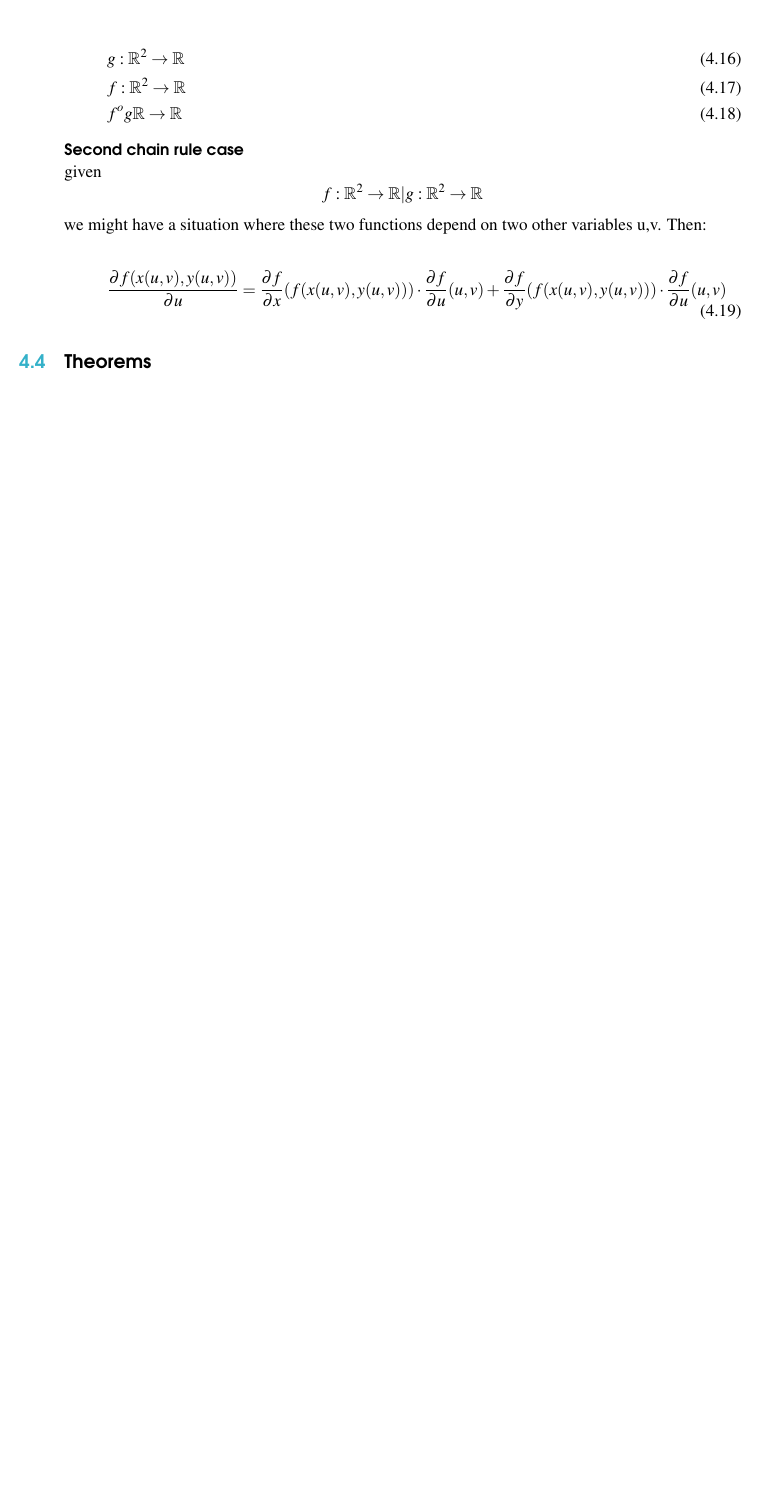
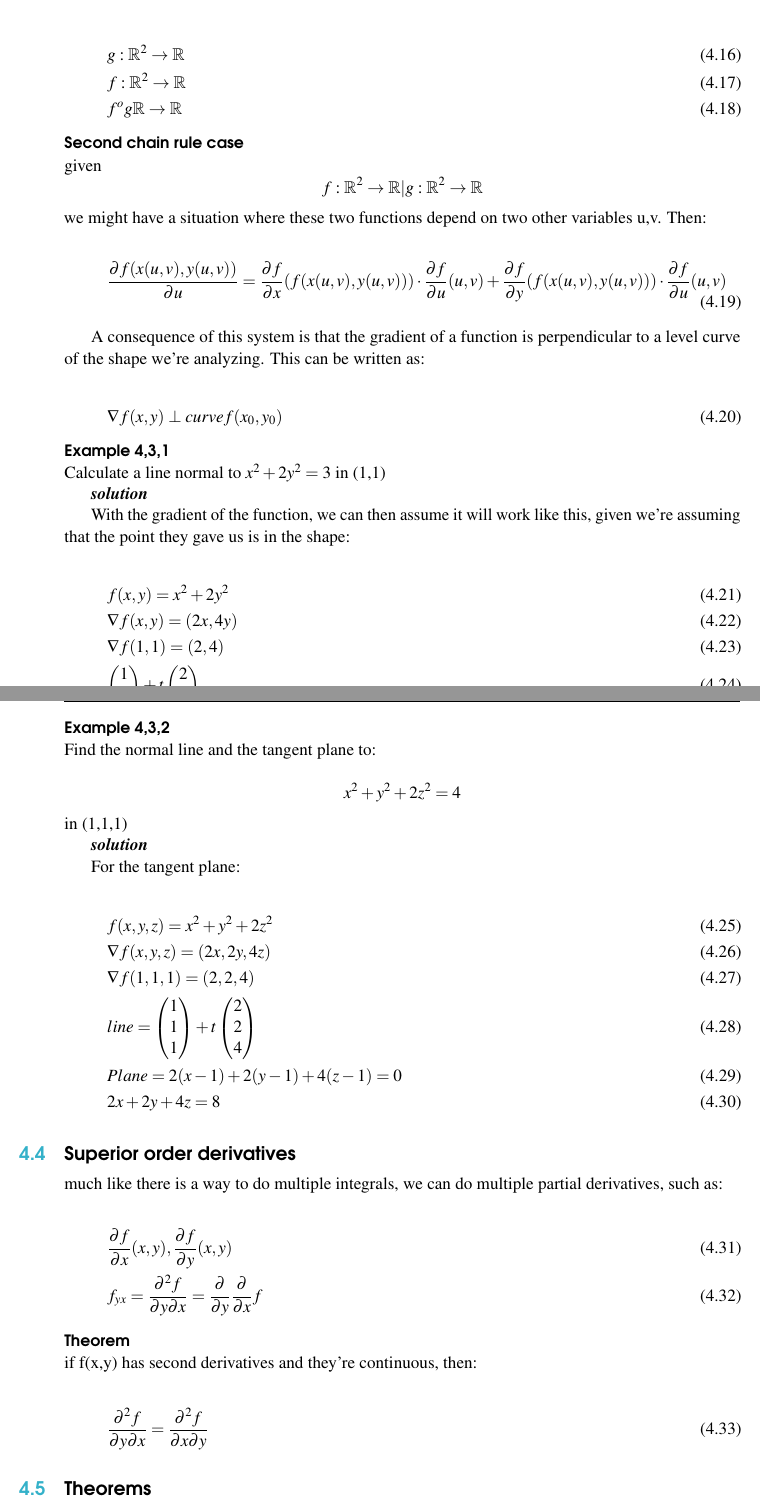
Before and after one commit to mews6/calc-iii, a LaTeX book (notes/src/main.tex): part of page 24 of 24 before the commit and two parts of pages 24 and 25 of 25 after it, the two joined at a grey line, cut so that both start at the same text, the shorter picture padded with empty space. Compiled offline with pdfLaTeX.

Commit message:
more notes

```diff
--- a/notes/src/main.tex
+++ b/notes/src/main.tex
@@ -995,6 +995,73 @@ we might have a situation where these two functions depend on two other variable
     \frac{\partial f(x(u,v), y(u,v))}{\partial u} = \frac{\partial f}{\partial x} (f(x(u,v), y(u,v))) \cdot \frac{\partial f}{\partial u} (u,v) + \frac{\partial f}{\partial y} (f(x(u,v), y(u,v))) \cdot \frac{\partial f}{\partial u} (u,v)
 \end{gather}
 
+A consequence of this system is that the gradient of a function is perpendicular to a
+level curve of the shape we're analyzing. This can be written as:
+
+\begin{gather}
+    \nabla f(x,y) \perp curve f(x_0,y_0)
+\end{gather}
+
+\paragraph{Example 4,3,1}
+
+Calculate a line normal to $x^2 + 2y^2 = 3$ in (1,1)
+
+\textit{\textbf{solution}}
+
+With the gradient of the function, we can then assume it will work like this, given we're assuming that the point they gave us is in the shape:
+
+\begin{gather}
+    f(x,y) = x^2 + 2y^2\\
+    \nabla f(x,y) = (2x, 4y)\\
+    \nabla f(1,1) = (2,4)\\
+    \begin{pmatrix}
+        1\\1
+    \end{pmatrix} + t \begin{pmatrix}
+        2\\4
+    \end{pmatrix}
+\end{gather}
+
+
+\paragraph{Example 4,3,2}
+
+Find the normal line and the tangent plane to:
+
+$$x^2+y^2+2z^2=4$$ in (1,1,1)
+
+\textit{\textbf{solution}}
+
+For the tangent plane:
+
+\begin{gather}
+    f(x,y,z) = x^2 +y^2 +2z^2\\
+    \nabla f(x,y,z) = (2x,2y,4z)\\
+    \nabla f(1,1,1) = (2,2,4)\\
+    line = \begin{pmatrix}
+        1\\1\\1
+    \end{pmatrix} + t \begin{pmatrix}
+        2\\2\\4
+    \end{pmatrix}\\
+    Plane = 2(x-1) + 2(y-1) + 4(z-1) = 0 \\
+    2x+2y+4z = 8
+\end{gather}
+
+\section{Superior order derivatives}
+
+much like there is a way to do multiple integrals, we can do multiple partial derivatives, such as:
+
+\begin{gather}
+    \frac{\partial f}{\partial x} (x,y),\frac{\partial f}{\partial y} (x,y) \\
+    f_{yx} = \frac{\partial^2 f}{\partial y \partial x} = \frac{\partial}{\partial y} \frac{\partial}{\partial x} f
+\end{gather}
+
+\paragraph{Theorem}
+
+if f(x,y) has second derivatives and they're continuous, then:
+
+\begin{gather}
+    \frac{\partial^2 f}{\partial y \partial x} = \frac{\partial^2 f}{\partial x \partial y}
+\end{gather}
+
 \section{Theorems}
 
 \paragraph{Theorem 8}
```
Also changed, not shown: 1 other file.
